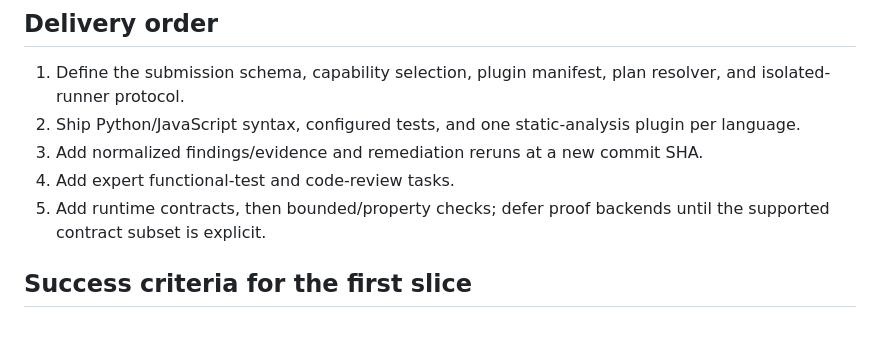
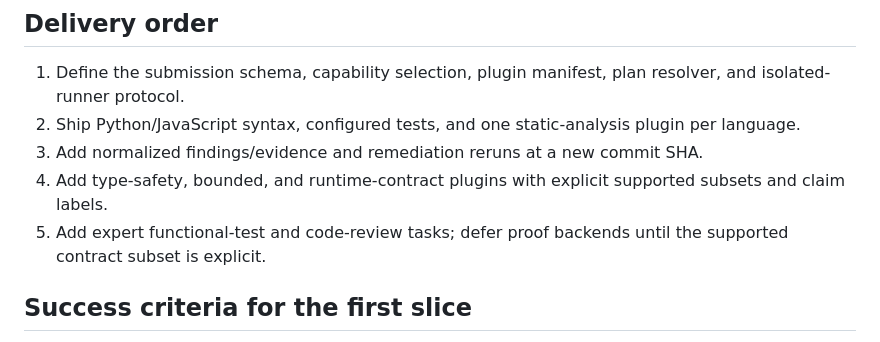
Before and after one commit to nomercy77/antislop, a Markdown page: VERIFICATION_BACKEND.md, the part around one of its changes. Rendered like a GitHub page.

```diff
--- a/VERIFICATION_BACKEND.md
+++ b/VERIFICATION_BACKEND.md
@@ -86,8 +92,8 @@ Add `VerificationPlan`, `PluginRun`, `ContractPackage`, and `ExpertTask` records
 1. Define the submission schema, capability selection, plugin manifest, plan resolver, and isolated-runner protocol.
 2. Ship Python/JavaScript syntax, configured tests, and one static-analysis plugin per language.
 3. Add normalized findings/evidence and remediation reruns at a new commit SHA.
-4. Add expert functional-test and code-review tasks.
-5. Add runtime contracts, then bounded/property checks; defer proof backends until the supported contract subset is explicit.
+4. Add type-safety, bounded, and runtime-contract plugins with explicit supported subsets and claim labels.
+5. Add expert functional-test and code-review tasks; defer proof backends until the supported contract subset is explicit.
 
 ## Success criteria for the first slice
 
```
Also changed, not shown: other parts of VERIFICATION_BACKEND.md (+11 -5 lines).
